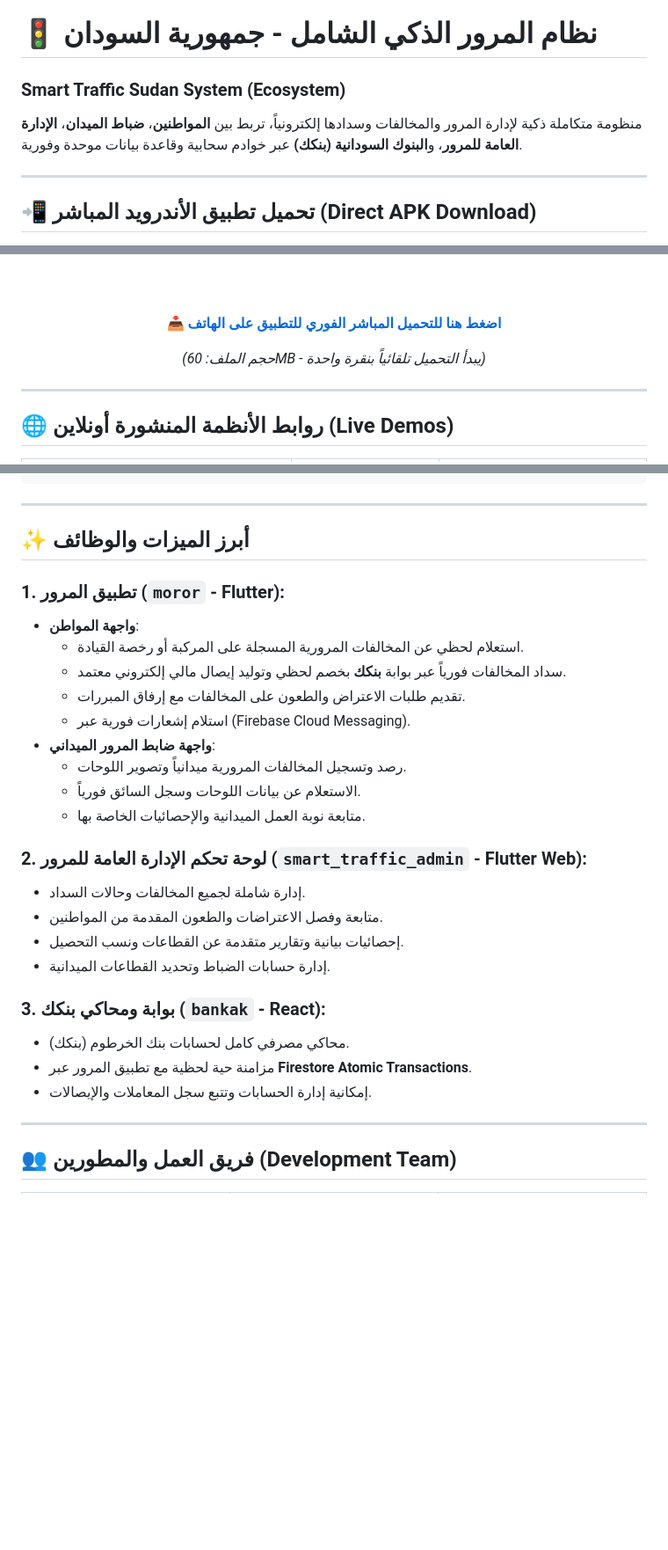
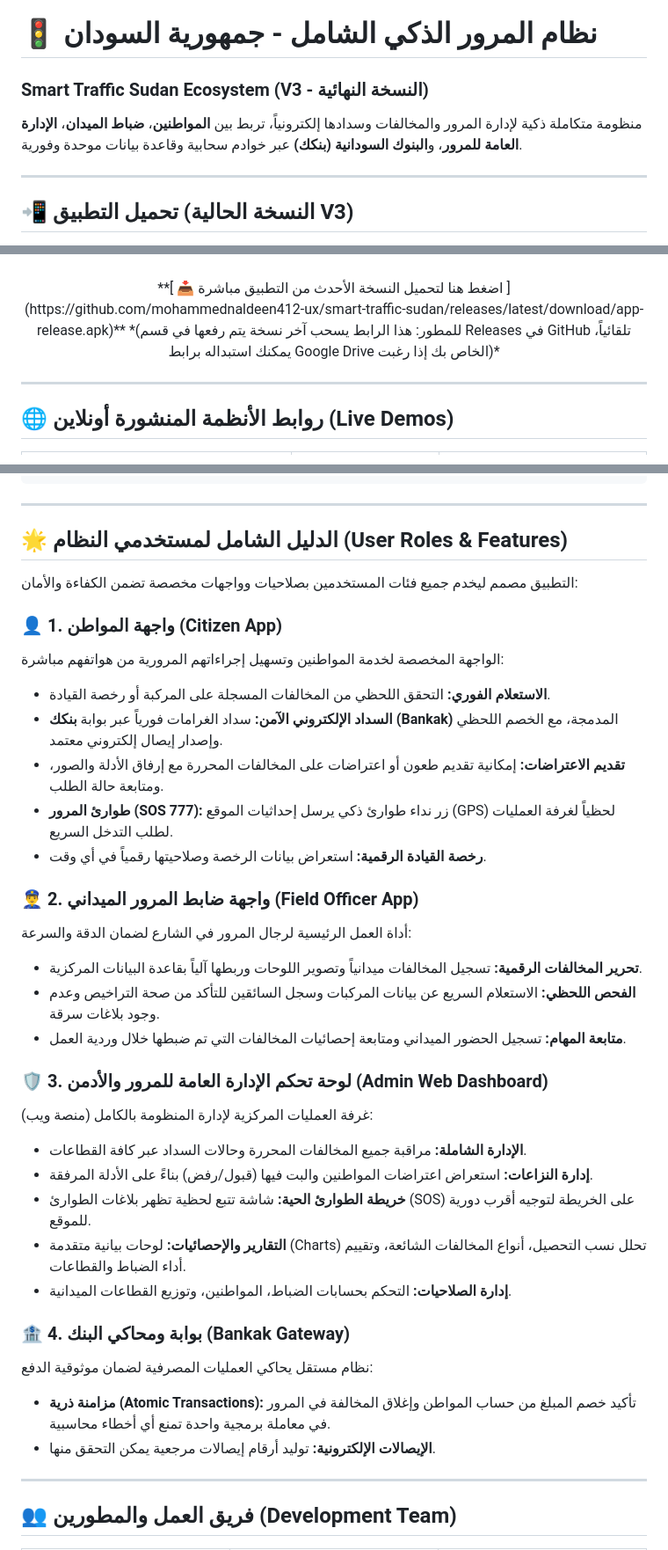
Before and after one commit to mohammednaldeen412-ux/smart-traffic-sudan, a Markdown page: README.md, 3 parts joined by grey strips. Shown at 88% size. Drawn GitHub-style; blank space fills up the shorter version.

Commit message:
Update README with V3 features, roles, and unified release link

```diff
--- a/README.md
+++ b/README.md
@@ -1,11 +1,11 @@
 # 🚦 نظام المرور الذكي الشامل - جمهورية السودان
-### Smart Traffic Sudan System (Ecosystem)
+### Smart Traffic Sudan Ecosystem (V3 - النسخة النهائية)
 
 منظومة متكاملة ذكية لإدارة المرور والمخالفات وسدادها إلكترونياً، تربط بين **المواطنين**، **ضباط الميدان**، **الإدارة العامة للمرور**، و**البنوك السودانية (بنكك)** عبر خوادم سحابية وقاعدة بيانات موحدة وفورية.
 
 ---
 
-## 📲 تحميل تطبيق الأندرويد المباشر (Direct APK Download)
+## 📲 تحميل التطبيق (النسخة الحالية V3)
 
 <div align="center">
 
@@ -14,10 +14,7 @@
 </a>
-
 <br /><br />
-
-**[ 📥 اضغط هنا للتحميل المباشر الفوري للتطبيق على الهاتف ](https://drive.usercontent.google.com/download?id=1r20g4kPyctYmfG-sXNd6vTH7-rQdWV30&export=download&authuser=0)**
-
-*(حجم الملف: 60MB - يبدأ التحميل تلقائياً بنقرة واحدة)*
+**[ 📥 اضغط هنا لتحميل النسخة الأحدث من التطبيق مباشرة ](https://github.com/mohammednaldeen412-ux/smart-traffic-sudan/releases/latest/download/app-release.apk)**
+*(للمطور: هذا الرابط يسحب آخر نسخة يتم رفعها في قسم Releases في GitHub تلقائياً، يمكنك استبداله برابط Google Drive الخاص بك إذا رغبت)*
 
 </div>
 
@@ -58,29 +55,36 @@ smart-traffic-sudan/
 
 ---
 
-## ✨ أبرز الميزات والوظائف
+## 🌟 الدليل الشامل لمستخدمي النظام (User Roles & Features)
 
-### 1. تطبيق المرور (`moror` - Flutter):
-* **واجهة المواطن**:
-  * استعلام لحظي عن المخالفات المرورية المسجلة على المركبة أو رخصة القيادة.
-  * سداد المخالفات فورياً عبر بوابة **بنكك** بخصم لحظي وتوليد إيصال مالي إلكتروني معتمد.
-  * تقديم طلبات الاعتراض والطعون على المخالفات مع إرفاق المبررات.
-  * استلام إشعارات فورية عبر (Firebase Cloud Messaging).
-* **واجهة ضابط المرور الميداني**:
-  * رصد وتسجيل المخالفات المرورية ميدانياً وتصوير اللوحات.
-  * الاستعلام عن بيانات اللوحات وسجل السائق فورياً.
-  * متابعة نوبة العمل الميدانية والإحصائيات الخاصة بها.
+التطبيق مصمم ليخدم جميع فئات المستخدمين بصلاحيات وواجهات مخصصة تضمن الكفاءة والأمان:
 
-### 2. لوحة تحكم الإدارة العامة للمرور (`smart_traffic_admin` - Flutter Web):
-* إدارة شاملة لجميع المخالفات وحالات السداد.
-* متابعة وفصل الاعتراضات والطعون المقدمة من المواطنين.
-* إحصائيات بيانية وتقارير متقدمة عن القطاعات ونسب التحصيل.
-* إدارة حسابات الضباط وتحديد القطاعات الميدانية.
+### 👤 1. واجهة المواطن (Citizen App)
+الواجهة المخصصة لخدمة المواطنين وتسهيل إجراءاتهم المرورية من هواتفهم مباشرة:
+* **الاستعلام الفوري:** التحقق اللحظي من المخالفات المسجلة على المركبة أو رخصة القيادة.
+* **السداد الإلكتروني الآمن:** سداد الغرامات فورياً عبر بوابة **بنكك (Bankak)** المدمجة، مع الخصم اللحظي وإصدار إيصال إلكتروني معتمد.
+* **تقديم الاعتراضات:** إمكانية تقديم طعون أو اعتراضات على المخالفات المحررة مع إرفاق الأدلة والصور، ومتابعة حالة الطلب.
+* **طوارئ المرور (SOS 777):** زر نداء طوارئ ذكي يرسل إحداثيات الموقع (GPS) لحظياً لغرفة العمليات لطلب التدخل السريع.
+* **رخصة القيادة الرقمية:** استعراض بيانات الرخصة وصلاحيتها رقمياً في أي وقت.
 
-### 3. بوابة ومحاكي بنكك (`bankak` - React):
-* محاكي مصرفي كامل لحسابات بنك الخرطوم (بنكك).
-* مزامنة حية لحظية مع تطبيق المرور عبر **Firestore Atomic Transactions**.
-* إمكانية إدارة الحسابات وتتبع سجل المعاملات والإيصالات.
+### 👮‍♂️ 2. واجهة ضابط المرور الميداني (Field Officer App)
+أداة العمل الرئيسية لرجال المرور في الشارع لضمان الدقة والسرعة:
+* **تحرير المخالفات الرقمية:** تسجيل المخالفات ميدانياً وتصوير اللوحات وربطها آلياً بقاعدة البيانات المركزية.
+* **الفحص اللحظي:** الاستعلام السريع عن بيانات المركبات وسجل السائقين للتأكد من صحة التراخيص وعدم وجود بلاغات سرقة.
+* **متابعة المهام:** تسجيل الحضور الميداني ومتابعة إحصائيات المخالفات التي تم ضبطها خلال وردية العمل.
+
+### 🛡️ 3. لوحة تحكم الإدارة العامة للمرور والأدمن (Admin Web Dashboard)
+غرفة العمليات المركزية لإدارة المنظومة بالكامل (منصة ويب):
+* **الإدارة الشاملة:** مراقبة جميع المخالفات المحررة وحالات السداد عبر كافة القطاعات.
+* **إدارة النزاعات:** استعراض اعتراضات المواطنين والبت فيها (قبول/رفض) بناءً على الأدلة المرفقة.
+* **خريطة الطوارئ الحية:** شاشة تتبع لحظية تظهر بلاغات الطوارئ (SOS) على الخريطة لتوجيه أقرب دورية للموقع.
+* **التقارير والإحصائيات:** لوحات بيانية متقدمة (Charts) تحلل نسب التحصيل، أنواع المخالفات الشائعة، وتقييم أداء الضباط والقطاعات.
+* **إدارة الصلاحيات:** التحكم بحسابات الضباط، المواطنين، وتوزيع القطاعات الميدانية.
+
+### 🏦 4. بوابة ومحاكي البنك (Bankak Gateway)
+نظام مستقل يحاكي العمليات المصرفية لضمان موثوقية الدفع:
+* **مزامنة ذرية (Atomic Transactions):** تأكيد خصم المبلغ من حساب المواطن وإغلاق المخالفة في المرور في معاملة برمجية واحدة تمنع أي أخطاء محاسبية.
+* **الإيصالات الإلكترونية:** توليد أرقام إيصالات مرجعية يمكن التحقق منها.
 
 ---
 
```
Also changed, not shown: other parts of README.md (+2 -2 lines).
